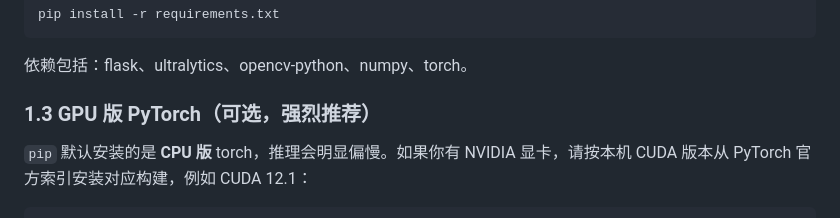
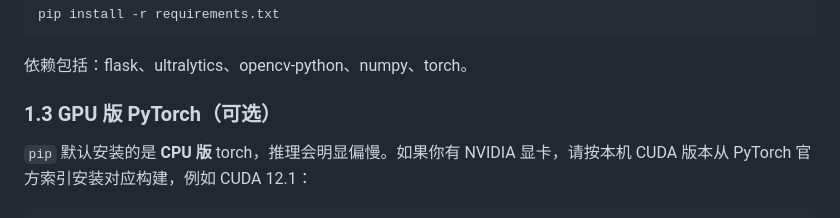
Before and after one commit to xuhe51719-sketch/yolo-World-camera-detection, a Markdown page: 使用指南.md, the part around the change. Rendered like a GitHub page.

Commit message:
Update PyTorch installation instructions
Removed the recommendation for GPU version of PyTorch in the installation guide.

```diff
--- a/使用指南.md
+++ b/使用指南.md
@@ -40,7 +40,7 @@ pip install -r requirements.txt
 
 依赖包括：flask、ultralytics、opencv-python、numpy、torch。
 
-### 1.3 GPU 版 PyTorch（可选，强烈推荐）
+### 1.3 GPU 版 PyTorch（可选）
 
 `pip` 默认安装的是 **CPU 版** torch，推理会明显偏慢。如果你有 NVIDIA 显卡，请按本机 CUDA 版本从 PyTorch 官方索引安装对应构建，例如 CUDA 12.1：
 
```
